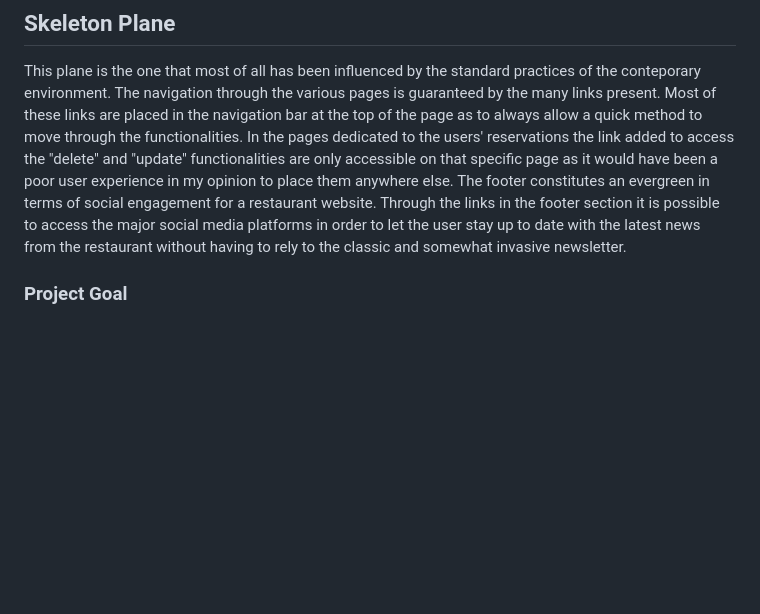
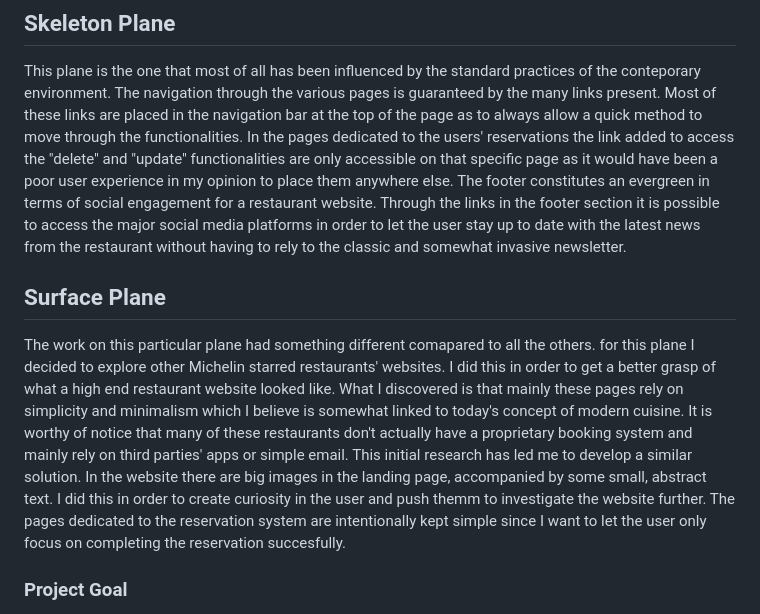
Before and after one commit to DevFabrizio/Fabrizio-Project-Four, a Markdown page: README.md, the part around the change. Drawn GitHub-style; blank space fills up the shorter version.

Commit message:
add surface plane to README. fonts, colors subsection to complete.

```diff
--- a/README.md
+++ b/README.md
@@ -21,6 +21,10 @@ As a restaurant platform the development process for the structure was based on
 
 This plane is the one that most of all has been influenced by the standard practices of the conteporary environment. The navigation through the various pages is guaranteed by the many links present. Most of these links are placed in the navigation bar at the top of the page as to always allow a quick method to move through the functionalities. In the pages dedicated to the users' reservations the link added to access the "delete" and "update" functionalities are only accessible on that specific page as it would have been a poor user experience in my opinion to place them anywhere else. The footer constitutes an evergreen in terms of social engagement for a restaurant website. Through the links in the footer section it is possible to access the major social media platforms in order to let the user stay up to date with the latest news from the restaurant without having to rely to the classic and somewhat invasive newsletter.
 
+## Surface Plane
+
+The work on this particular plane had something different comapared to all the others. for this plane I decided to explore other Michelin starred restaurants' websites. I did this in order to get a better grasp of what a high end restaurant website looked like. What I discovered is that mainly these pages rely on simplicity and minimalism which I believe is somewhat linked to today's concept of modern cuisine. It is worthy of notice that many of these restaurants don't actually have a proprietary booking system and mainly rely on third parties' apps or simple email. This initial research has led me to develop a similar solution. In the website there are big images in the landing page, accompanied by some small, abstract text. I did this in order to create curiosity in the user and push themm to investigate the website further. The pages dedicated to the reservation system are intentionally kept simple since I want to let the user only focus on completing the reservation succesfully.
+
 
 ### Project Goal
 
```
